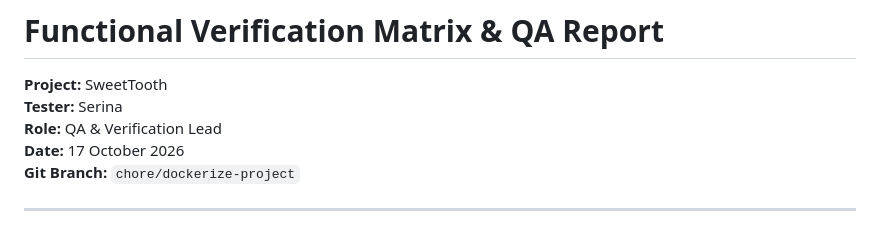
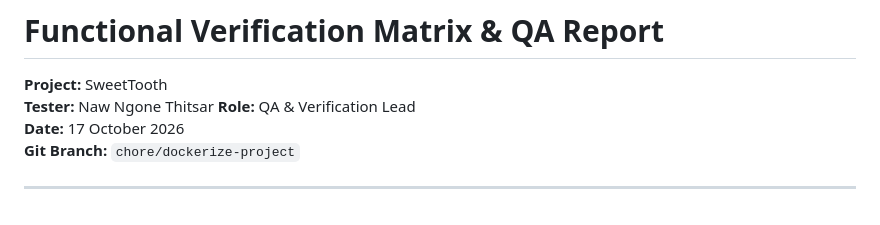
Before and after one commit to sheirenarnelia/SweetTooth, a Markdown page: VERIFICATION.md, the part around the change. GitHub-like rendering.

Commit message:
docs(qa): update tester name

```diff
--- a/VERIFICATION.md
+++ b/VERIFICATION.md
@@ -1,7 +1,7 @@
 # Functional Verification Matrix & QA Report
 
 **Project:** SweetTooth
-**Tester:** Serina
+**Tester:** Naw Ngone Thitsar
 **Role:** QA & Verification Lead
 **Date:** 17 October 2026
 **Git Branch:** `chore/dockerize-project`
```
